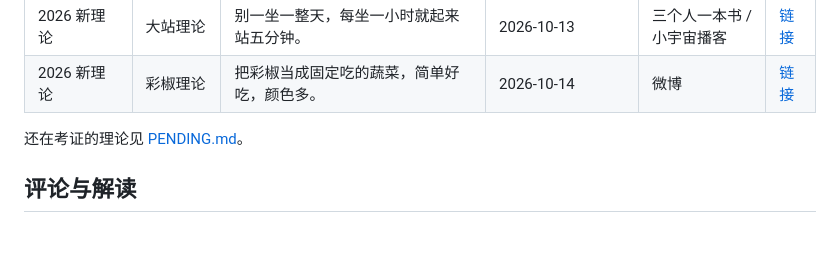
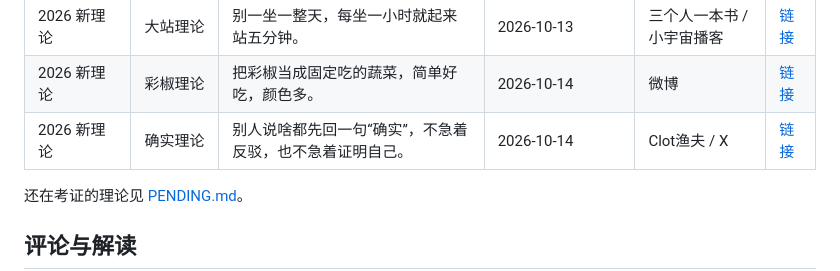
Before and after one commit to grokkkkkk/cn-theories, a Markdown page: README.md, the part around the change. GitHub-like rendering; blank space fills up the shorter version.

```diff
--- a/README.md
+++ b/README.md
@@ -31,6 +31,7 @@
 | 2026 新理论 | 大水理论 | 奶茶戒了，拎一瓶两升的白开水出门。 | 2026-10-05 | 抖音 | [链接](theories/2026/dashui-lilun.md) |
 | 2026 新理论 | 大站理论 | 别一坐一整天，每坐一小时就起来站五分钟。 | 2026-10-13 | 三个人一本书 / 小宇宙播客 | [链接](theories/2026/dazhan-lilun.md) |
 | 2026 新理论 | 彩椒理论 | 把彩椒当成固定吃的蔬菜，简单好吃，颜色多。 | 2026-10-14 | 微博 | [链接](theories/2026/caijiao-lilun.md) |
+| 2026 新理论 | 确实理论 | 别人说啥都先回一句“确实”，不急着反驳，也不急着证明自己。 | 2026-10-14 | Clot渔夫 / X | [链接](theories/2026/queshi-lilun.md) |
 
 还在考证的理论见 [PENDING.md](PENDING.md)。
 
```
Also changed, not shown: README.en.md (+1 -0 lines).
